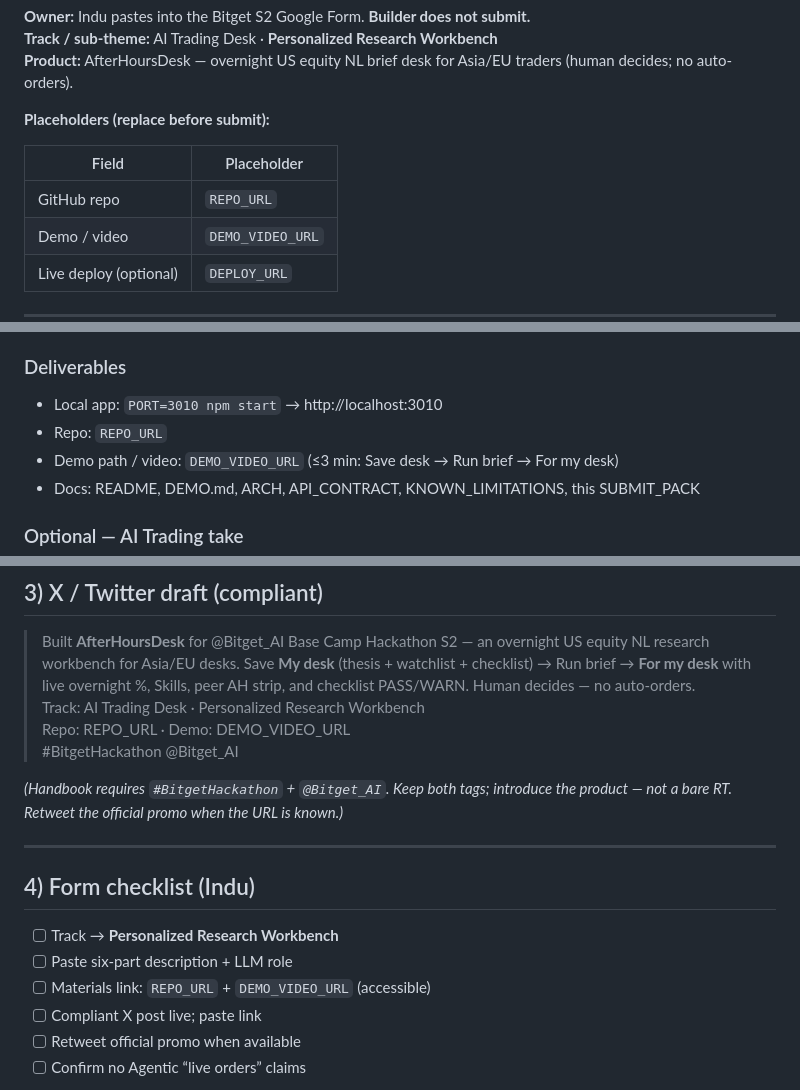
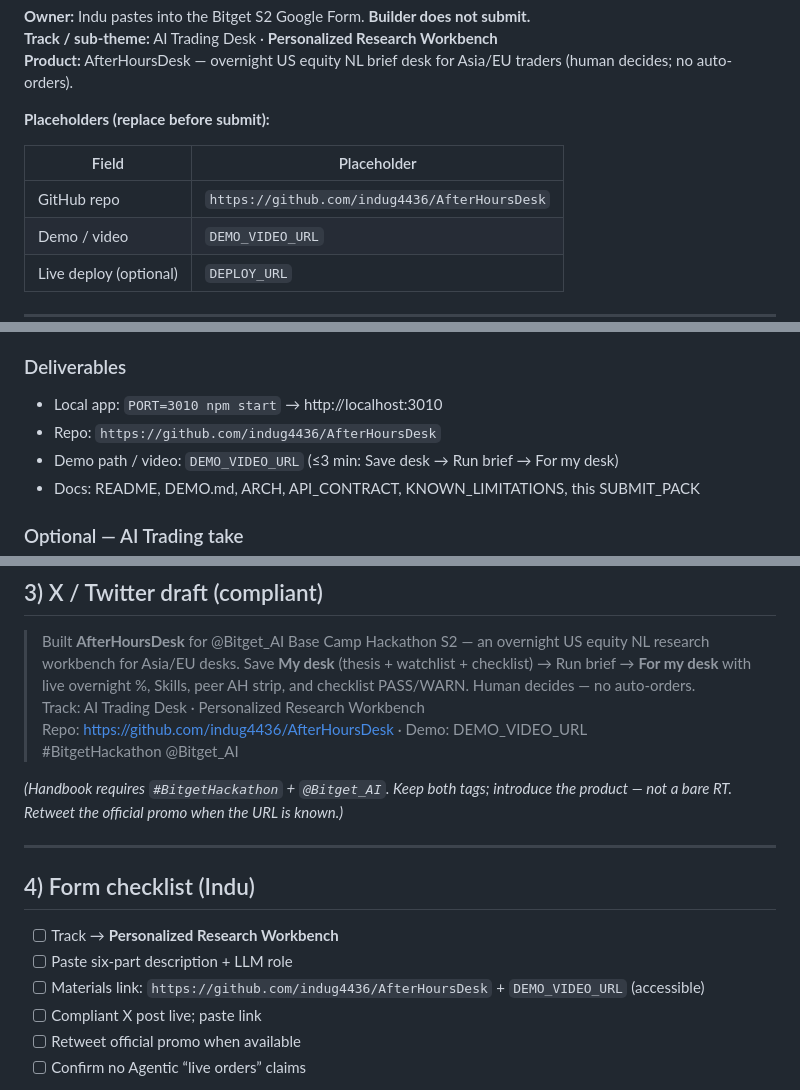
Before and after one commit to indug4436/AfterHoursDesk, a Markdown page: docs/SUBMIT_PACK.md, 3 parts joined by grey strips. GitHub-like rendering.

Commit message:
docs: fill SUBMIT_PACK with public repo URL

```diff
--- a/docs/SUBMIT_PACK.md
+++ b/docs/SUBMIT_PACK.md
@@ -8,7 +8,7 @@
 
 | Field | Placeholder |
 |-------|-------------|
-| GitHub repo | `REPO_URL` |
+| GitHub repo | `https://github.com/indug4436/AfterHoursDesk` |
 | Demo / video | `DEMO_VIDEO_URL` |
 | Live deploy (optional) | `DEPLOY_URL` |
 
@@ -33,7 +33,7 @@ Sealed internal scorecard **95/100** (winner-contender). P1 polish: symbol-relev
 
 ### Deliverables
 - Local app: `PORT=3010 npm start` → http://localhost:3010
-- Repo: `REPO_URL`
+- Repo: `https://github.com/indug4436/AfterHoursDesk`
 - Demo path / video: `DEMO_VIDEO_URL` (≤3 min: Save desk → Run brief → For my desk)
 - Docs: README, DEMO.md, ARCH, API_CONTRACT, KNOWN_LIMITATIONS, this SUBMIT_PACK
 
@@ -52,7 +52,7 @@ The LLM (OpenAI-compatible Bitget Qwen when `LLM_API_KEY` is set; else labeled m
 
 > Built **AfterHoursDesk** for @Bitget_AI Base Camp Hackathon S2 — an overnight US equity NL research workbench for Asia/EU desks. Save **My desk** (thesis + watchlist + checklist) → Run brief → **For my desk** with live overnight %, Skills, peer AH strip, and checklist PASS/WARN. Human decides — no auto-orders.
 > Track: AI Trading Desk · Personalized Research Workbench
-> Repo: REPO_URL · Demo: DEMO_VIDEO_URL
+> Repo: https://github.com/indug4436/AfterHoursDesk · Demo: DEMO_VIDEO_URL
 > #BitgetHackathon @Bitget_AI
 
 *(Handbook requires `#BitgetHackathon` + `@Bitget_AI`. Keep both tags; introduce the product — not a bare RT. Retweet the official promo when the URL is known.)*
@@ -63,7 +63,7 @@ The LLM (OpenAI-compatible Bitget Qwen when `LLM_API_KEY` is set; else labeled m
 
 - [ ] Track → **Personalized Research Workbench**
 - [ ] Paste six-part description + LLM role
-- [ ] Materials link: `REPO_URL` + `DEMO_VIDEO_URL` (accessible)
+- [ ] Materials link: `https://github.com/indug4436/AfterHoursDesk` + `DEMO_VIDEO_URL` (accessible)
 - [ ] Compliant X post live; paste link
 - [ ] Retweet official promo when available
 - [ ] Confirm no Agentic “live orders” claims
```
